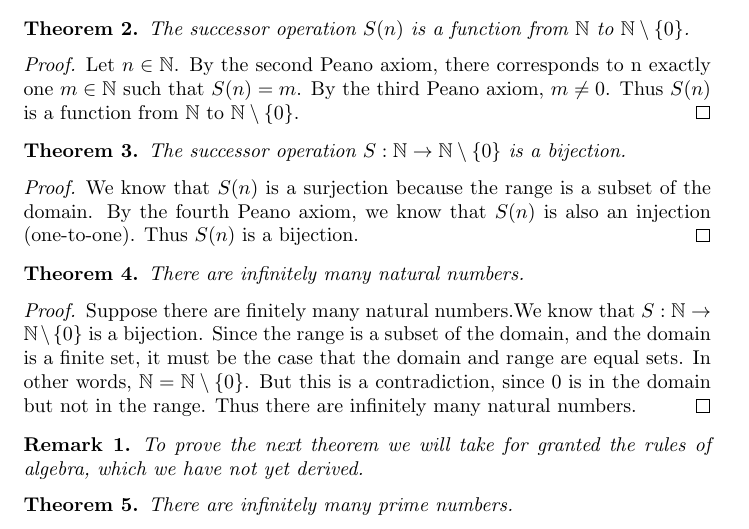
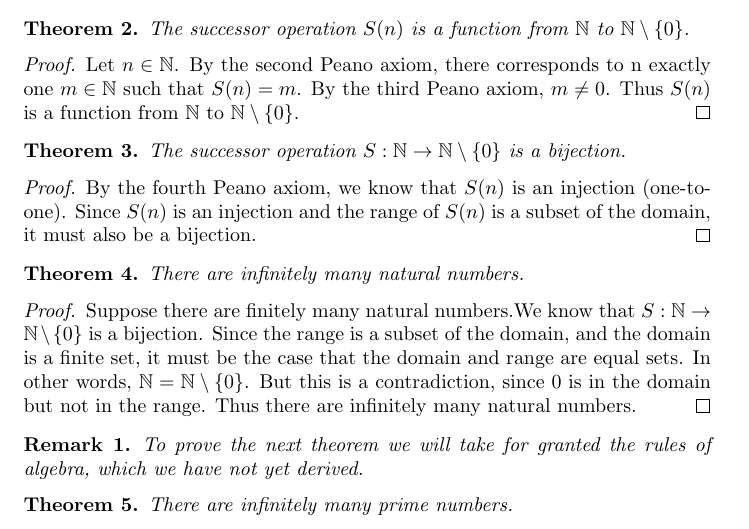
Before and after one commit to ataylor89/Math, a LaTeX document (thepeanoaxioms.tex): part of page 3 of 5, cut so that both start at the same text. Compiled offline with pdfLaTeX.

Commit message:
Updating thepeanoaxioms.tex

```diff
--- a/thepeanoaxioms.tex
+++ b/thepeanoaxioms.tex
@@ -106,7 +106,7 @@ The successor operation $S : \mathbb{N} \to \mathbb{N}\setminus\{0\}$ is a bijec
 \end{theorem}
 
 \begin{proof}
-We know that $S(n)$ is a surjection because the range is a subset of the domain. By the fourth Peano axiom, we know that $S(n)$ is also an injection (one-to-one). Thus $S(n)$ is a bijection.
+By the fourth Peano axiom, we know that $S(n)$ is an injection (one-to-one). Since $S(n)$ is an injection and the range of $S(n)$ is a subset of the domain, it must also be a bijection.
 \end{proof}
 
 \begin{theorem}
```
